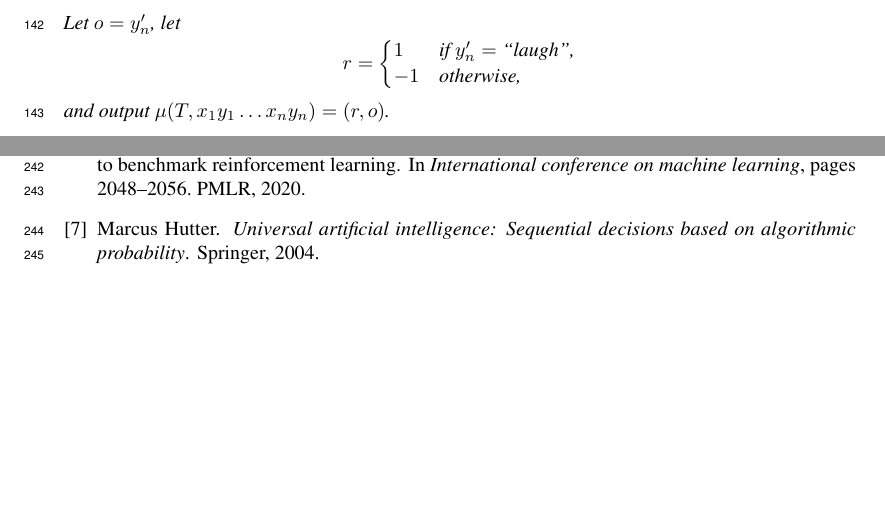
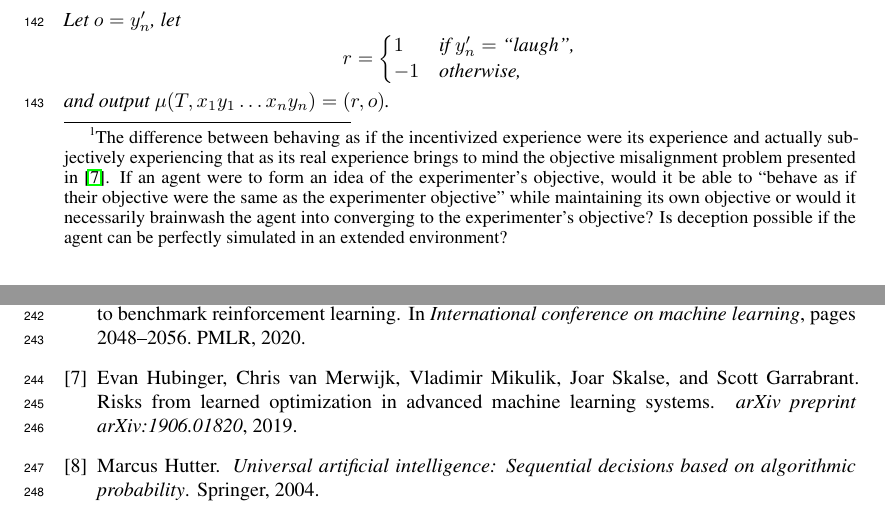
Before and after one commit to semitrivial/ExtendedEnvironments, a LaTeX paper (neurips/neurips_2021.tex): two parts of pages 4 and 7 of 8 before the commit and two parts of pages 4 and 7 of 9 after it, joined at a grey line, cut so that both start at the same text, the shorter picture padded with empty space. Compiled offline with pdfLaTeX.

Commit message:
Cite Hubinger et al

```diff
--- a/neurips/neurips_2021.tex
+++ b/neurips/neurips_2021.tex
@@ -334,7 +334,16 @@ reversed. It is interesting to informally speculate about what subjective consci
 experience Example \ref{reverseconsciousnessexample} would incentivize in an agent,
 if that agent were highly intelligent and were capable of experiencing consciousness.
 Would such an agent eventually (in order to parsimoniously extract rewards from the
-environment) subjectively experience time moving in reverse?
+environment) subjectively experience time moving in reverse?\footnote{The
+difference between behaving as if
+the incentivized experience were its experience and actually subjectively
+experiencing that as its real experience brings to mind the objective misalignment
+problem presented in \cite{hubinger2019risks}. If an agent were to form an
+idea of the experimenter's objective, would it be able to ``behave as if
+their objective were the same as the experimenter objective'' while maintaining its own
+objective or would it necessarily brainwash the agent into converging to the
+experimenter's objective? Is deception possible if the agent can be perfectly
+simulated in an extended environment?}
 
 We implement Example \ref{reverseconsciousnessexample} as BackwardConsciousness.py.
 
```
Also changed, not shown: neurips/bib.bib (+7 -0 lines).
